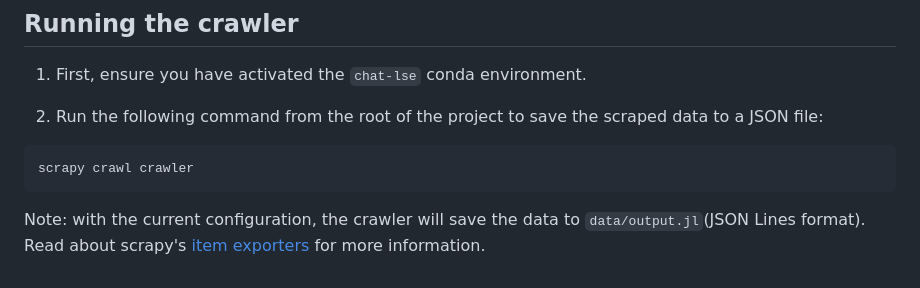
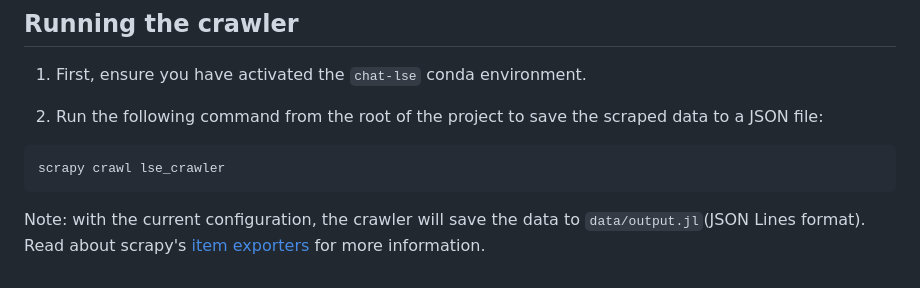
Before and after one commit to LSE-DSI/chat-lse, a Markdown page: README.md, the part around the change. Drawn GitHub-style.

````diff
--- a/README.md
+++ b/README.md
@@ -64,7 +64,7 @@ pip install -r requirements.txt
 2. Run the following command from the root of the project to save the scraped data to a JSON file:
 
 ```bash
-scrapy crawl crawler
+scrapy crawl lse_crawler
 ```
 
 Note: with the current configuration, the crawler will save the data to `data/output.jl`(JSON Lines format). Read about scrapy's [item exporters](https://docs.scrapy.org/en/latest/topics/exporters.html#using-item-exporters) for more information.
````
